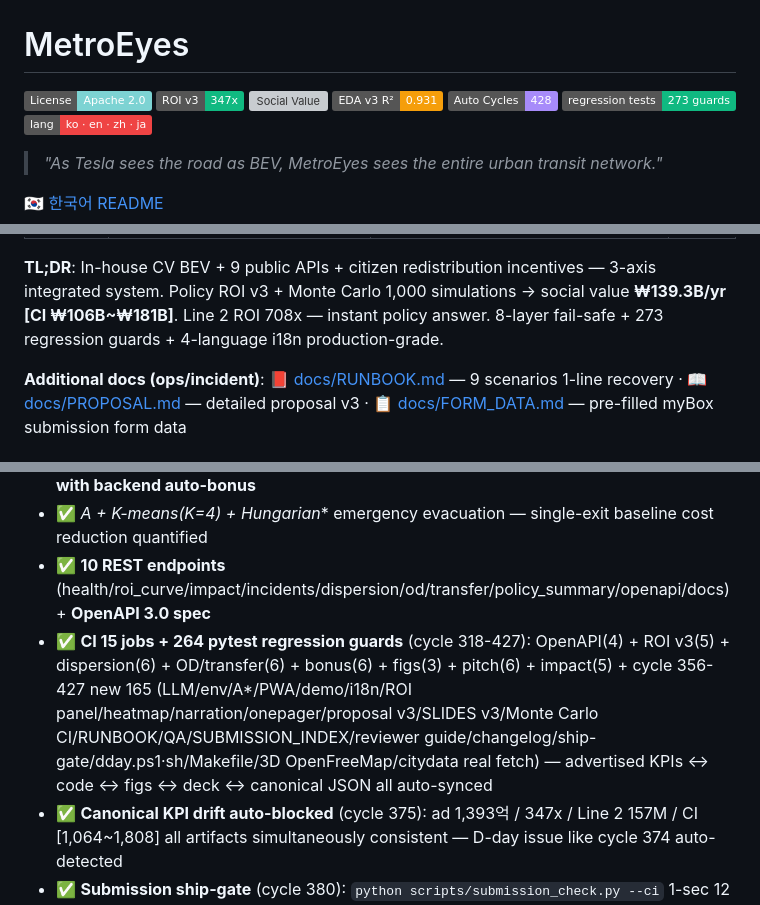
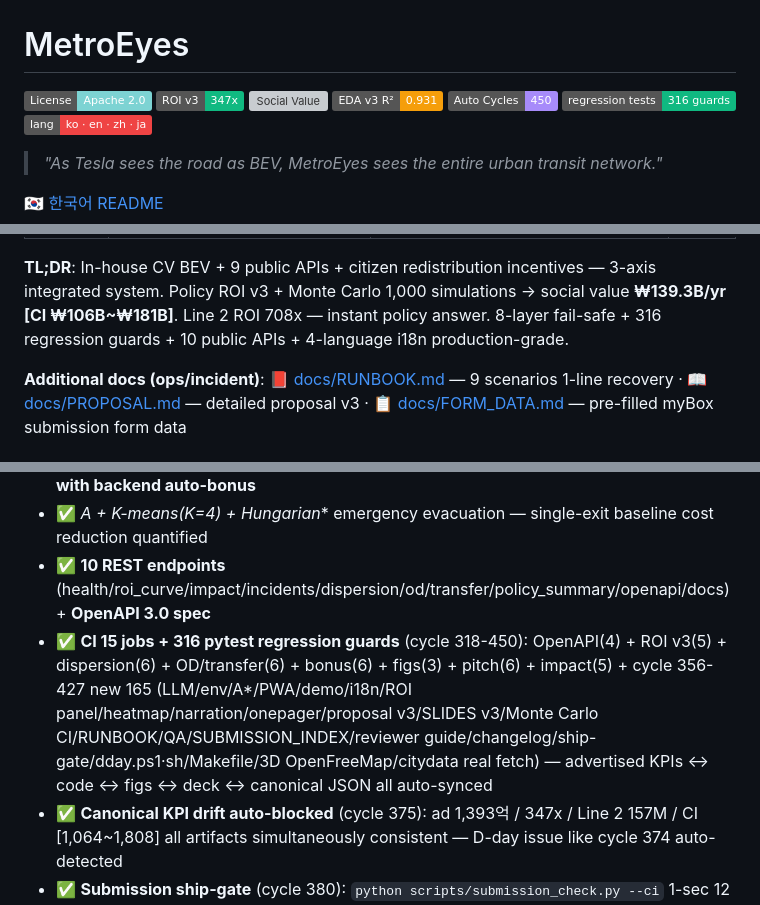
Before and after one commit to leelang7/MetroEyes, a Markdown page: README.en.md, 3 parts joined by grey strips. Drawn GitHub-style; badges without logos; grey boxes are pictures that could not be loaded.

Commit message:
fix(cycle451): README.en 가드수·사이클·API수 동기화
- 배지: 428→450 사이클, 273→316 가드
- 본문: 273→316 가드, 10 공공 API 추가
- CI jobs 라인: 264→316 가드, cycle 318-427→318-450

Co-Authored-By: Claude Sonnet 4.6 <noreply@anthropic.com>

```diff
--- a/README.en.md
+++ b/README.en.md
@@ -4,8 +4,8 @@
 [![ROI](https://img.shields.io/badge/ROI%20v3-347x-10b981.svg)](frontend/pitch.html)
 [![Social Value](https://img.shields.io/badge/Social_Value-%E2%82%A9139.3B%2Fyr-7dd3d3.svg)](frontend/pitch.html)
 [![EDA](https://img.shields.io/badge/EDA%20v3%20R²-0.931-f59e0b.svg)](scripts/eda_carload_v3_real.py)
-[![Cycles](https://img.shields.io/badge/Auto_Cycles-428-a78bfa.svg)](CHANGELOG.md)
-[![Tests](https://img.shields.io/badge/regression_tests-273_guards-10b981.svg)](tests/)
+[![Cycles](https://img.shields.io/badge/Auto_Cycles-450-a78bfa.svg)](CHANGELOG.md)
+[![Tests](https://img.shields.io/badge/regression_tests-316_guards-10b981.svg)](tests/)
 [![Lang](https://img.shields.io/badge/lang-ko%20·%20en%20·%20zh%20·%20ja-ef4444.svg)](frontend/passenger_app/index.html)
 
 > *"As Tesla sees the road as BEV, MetroEyes sees the entire urban transit network."*
@@ -39,7 +39,7 @@ Windows PowerShell: `./scripts/dday.ps1 -Quick` · Mac/Linux bash: `./scripts/dd
 
 **TL;DR**: In-house CV BEV + 9 public APIs + citizen redistribution incentives — 3-axis integrated system.
 Policy ROI v3 + Monte Carlo 1,000 simulations → social value **₩139.3B/yr [CI ₩106B~₩181B]**.
-Line 2 ROI 708x — instant policy answer. 8-layer fail-safe + 273 regression guards + 4-language i18n production-grade.
+Line 2 ROI 708x — instant policy answer. 8-layer fail-safe + 316 regression guards + 10 public APIs + 4-language i18n production-grade.
 
 **Additional docs (ops/incident)**: [📕 docs/RUNBOOK.md](docs/RUNBOOK.md) — 9 scenarios 1-line recovery · [📖 docs/PROPOSAL.md](docs/PROPOSAL.md) — detailed proposal v3 · [📋 docs/FORM_DATA.md](docs/FORM_DATA.md) — pre-filled myBox submission form data
 
@@ -78,7 +78,7 @@ backend incident broadcast → citizen route avoidance notice. **5-stage two-sid
 - ✅ **Tiered incentive policy** — ₩100 / ₩200 / ₩300 (OD priority) / ₩400 (transfer station) **with backend auto-bonus**
 - ✅ **A* + K-means(K=4) + Hungarian** emergency evacuation — single-exit baseline cost reduction quantified
 - ✅ **10 REST endpoints** (health/roi_curve/impact/incidents/dispersion/od/transfer/policy_summary/openapi/docs) + **OpenAPI 3.0 spec**
-- ✅ **CI 15 jobs + 264 pytest regression guards** (cycle 318-427): OpenAPI(4) + ROI v3(5) + dispersion(6) + OD/transfer(6) + bonus(6) + figs(3) + pitch(6) + impact(5) + cycle 356-427 new 165 (LLM/env/A*/PWA/demo/i18n/ROI panel/heatmap/narration/onepager/proposal v3/SLIDES v3/Monte Carlo CI/RUNBOOK/QA/SUBMISSION_INDEX/reviewer guide/changelog/ship-gate/dday.ps1·sh/Makefile/3D OpenFreeMap/citydata real fetch) — advertised KPIs ↔ code ↔ figs ↔ deck ↔ canonical JSON all auto-synced
+- ✅ **CI 15 jobs + 316 pytest regression guards** (cycle 318-450): OpenAPI(4) + ROI v3(5) + dispersion(6) + OD/transfer(6) + bonus(6) + figs(3) + pitch(6) + impact(5) + cycle 356-427 new 165 (LLM/env/A*/PWA/demo/i18n/ROI panel/heatmap/narration/onepager/proposal v3/SLIDES v3/Monte Carlo CI/RUNBOOK/QA/SUBMISSION_INDEX/reviewer guide/changelog/ship-gate/dday.ps1·sh/Makefile/3D OpenFreeMap/citydata real fetch) — advertised KPIs ↔ code ↔ figs ↔ deck ↔ canonical JSON all auto-synced
 - ✅ **Canonical KPI drift auto-blocked** (cycle 375): ad 1,393억 / 347x / Line 2 157M / CI [1,064~1,808] all artifacts simultaneously consistent — D-day issue like cycle 374 auto-detected
 - ✅ **Submission ship-gate** (cycle 380): `python scripts/submission_check.py --ci` 1-sec 12 items PASS/WARN/FAIL — every push auto-verifies submission-ready
 - ✅ **A* + K-means(K=4) + Hungarian 1:1 exit matching** for emergency evacuation (cost reduction vs single-exit baseline quantified)
```
